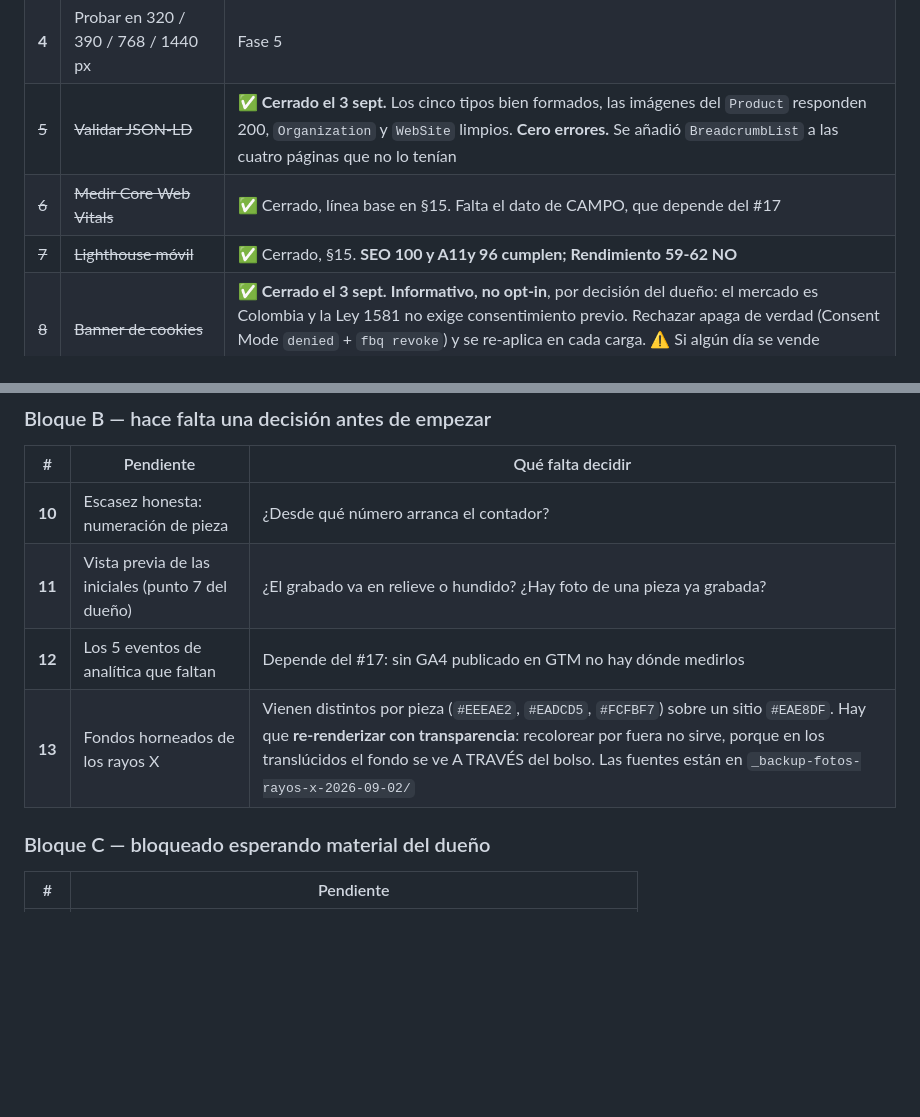
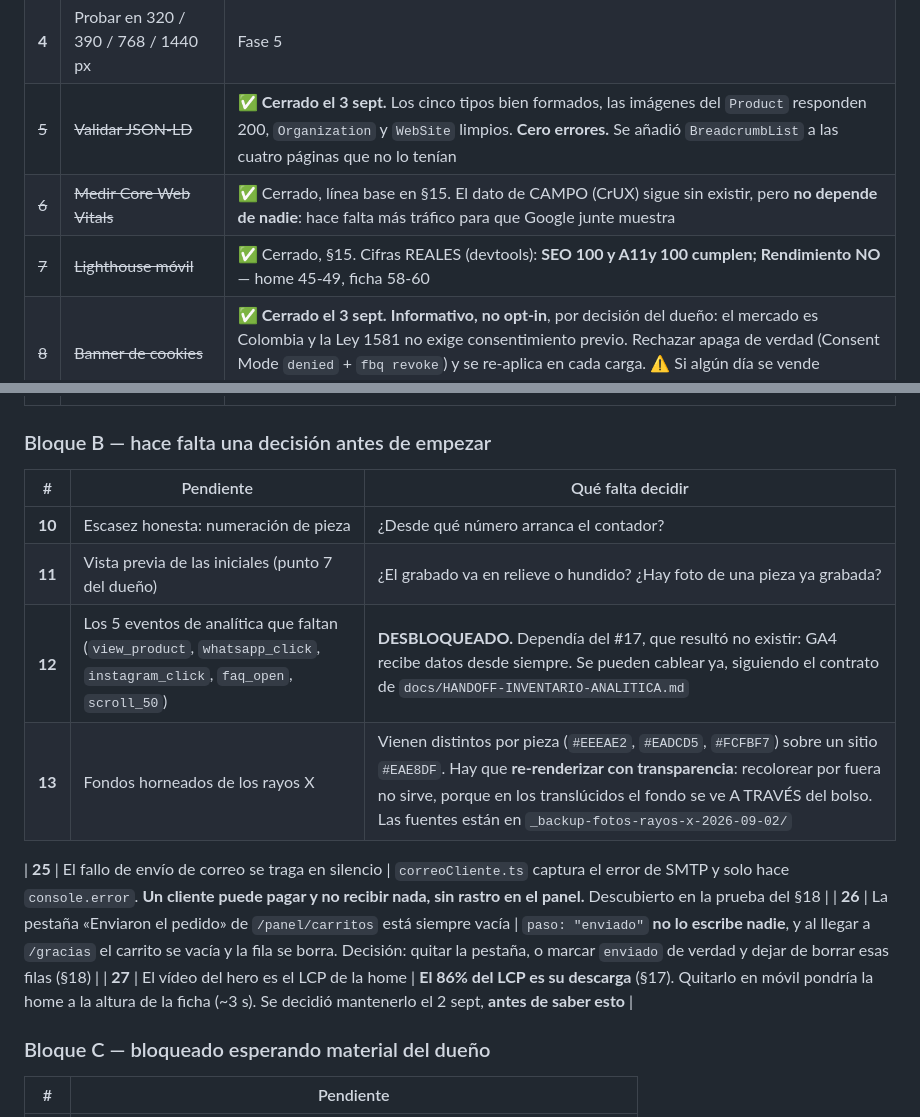
Before and after one commit to Cristobaltrujillo19/lamarquessa, a Markdown page: ESTADO.md, 2 parts joined by grey strips. GitHub-like rendering; blank space fills up the shorter version.

Commit message:
ESTADO: desbloquear el punto 12 y anotar los tres puntos nuevos
El punto 12 estaba marcado como bloqueado por el 17, que resulto no existir: GA4 recibe datos desde siempre, asi que los cinco eventos que faltan se pueden cablear ya. El 6 arrastraba la misma dependencia falsa.

El 7 tenia cifras del medidor simulado. Se cambian por las reales con devtools: accesibilidad 100 en vez de 96, y rendimiento 45-49 en la home y 58-60 en la ficha.

Nuevos: 25, el fallo de correo que se traga en silencio; 26, la pestana de carritos que esta siempre vacia; 27, el video del hero como elemento LCP de la home.

Co-Authored-By: Claude Opus 5 <noreply@anthropic.com>

```diff
--- a/ESTADO.md
+++ b/ESTADO.md
@@ -45,8 +45,8 @@ vano.
 | ~~3~~ | ~~Navegación por teclado con foco visible~~ | ✅ **Cerrado el 3 sept.** Recorrido a mano: regla global `:focus-visible` de 2px comprobada con tabulaciones reales, orden = DOM sin ningún `tabindex` positivo, enlace de salto primero. Se arregló lo único que fallaba: el lightbox no retenía el tabulador |
 | **4** | Probar en 320 / 390 / 768 / 1440 px | Fase 5 |
 | ~~5~~ | ~~Validar JSON-LD~~ | ✅ **Cerrado el 3 sept.** Los cinco tipos bien formados, las imágenes del `Product` responden 200, `Organization` y `WebSite` limpios. **Cero errores.** Se añadió `BreadcrumbList` a las cuatro páginas que no lo tenían |
-| ~~6~~ | ~~Medir Core Web Vitals~~ | ✅ Cerrado, línea base en §15. Falta el dato de CAMPO, que depende del #17 |
-| ~~7~~ | ~~Lighthouse móvil~~ | ✅ Cerrado, §15. **SEO 100 y A11y 96 cumplen; Rendimiento 59-62 NO** |
+| ~~6~~ | ~~Medir Core Web Vitals~~ | ✅ Cerrado, línea base en §15. El dato de CAMPO (CrUX) sigue sin existir, pero **no depende de nadie**: hace falta más tráfico para que Google junte muestra |
+| ~~7~~ | ~~Lighthouse móvil~~ | ✅ Cerrado, §15. Cifras REALES (devtools): **SEO 100 y A11y 100 cumplen; Rendimiento NO** — home 45-49, ficha 58-60 |
 | ~~8~~ | ~~Banner de cookies~~ | ✅ **Cerrado el 3 sept.** **Informativo, no opt-in**, por decisión del dueño: el mercado es Colombia y la Ley 1581 no exige consentimiento previo. Rechazar apaga de verdad (Consent Mode `denied` + `fbq revoke`) y se re-aplica en cada carga. ⚠️ Si algún día se vende habitualmente a Europa hay que pasarlo a opt-in |
 | **9** | `CAMBIOS.md` | |
 
@@ -56,8 +56,12 @@ vano.
 |---|---|---|
 | **10** | Escasez honesta: numeración de pieza | ¿Desde qué número arranca el contador? |
 | **11** | Vista previa de las iniciales (punto 7 del dueño) | ¿El grabado va en relieve o hundido? ¿Hay foto de una pieza ya grabada? |
-| **12** | Los 5 eventos de analítica que faltan | Depende del #17: sin GA4 publicado en GTM no hay dónde medirlos |
+| **12** | Los 5 eventos de analítica que faltan (`view_product`, `whatsapp_click`, `instagram_click`, `faq_open`, `scroll_50`) | **DESBLOQUEADO.** Dependía del #17, que resultó no existir: GA4 recibe datos desde siempre. Se pueden cablear ya, siguiendo el contrato de `docs/HANDOFF-INVENTARIO-ANALITICA.md` |
 | **13** | Fondos horneados de los rayos X | Vienen distintos por pieza (`#EEEAE2`, `#EADCD5`, `#FCFBF7`) sobre un sitio `#EAE8DF`. Hay que **re-renderizar con transparencia**: recolorear por fuera no sirve, porque en los translúcidos el fondo se ve A TRAVÉS del bolso. Las fuentes están en `_backup-fotos-rayos-x-2026-09-02/` |
+
+| **25** | El fallo de envío de correo se traga en silencio | `correoCliente.ts` captura el error de SMTP y solo hace `console.error`. **Un cliente puede pagar y no recibir nada, sin rastro en el panel.** Descubierto en la prueba del §18 |
+| **26** | La pestaña «Enviaron el pedido» de `/panel/carritos` está siempre vacía | `paso: "enviado"` **no lo escribe nadie**, y al llegar a `/gracias` el carrito se vacía y la fila se borra. Decisión: quitar la pestaña, o marcar `enviado` de verdad y dejar de borrar esas filas (§18) |
+| **27** | El vídeo del hero es el LCP de la home | **El 86% del LCP es su descarga** (§17). Quitarlo en móvil pondría la home a la altura de la ficha (~3 s). Se decidió mantenerlo el 2 sept, **antes de saber esto** |
 
 ### Bloque C — bloqueado esperando material del dueño
 
```
